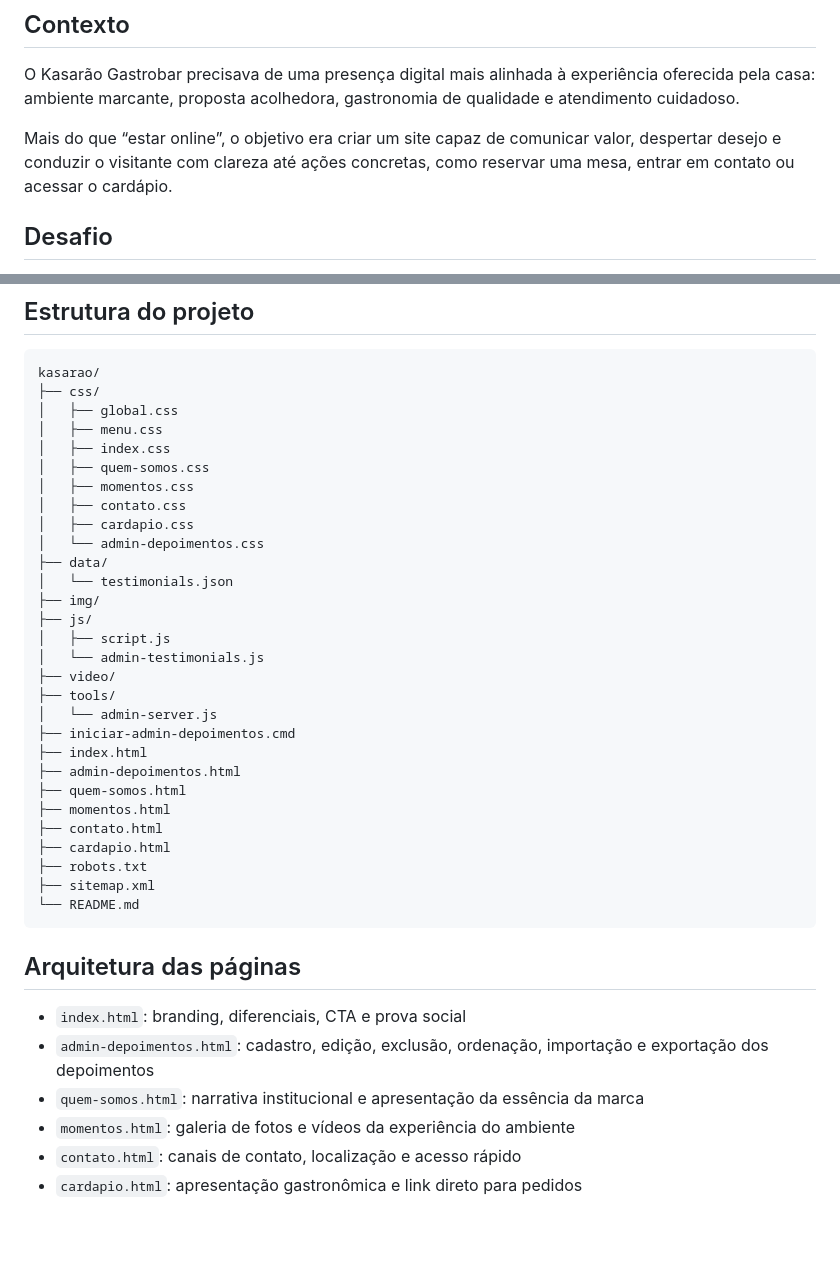
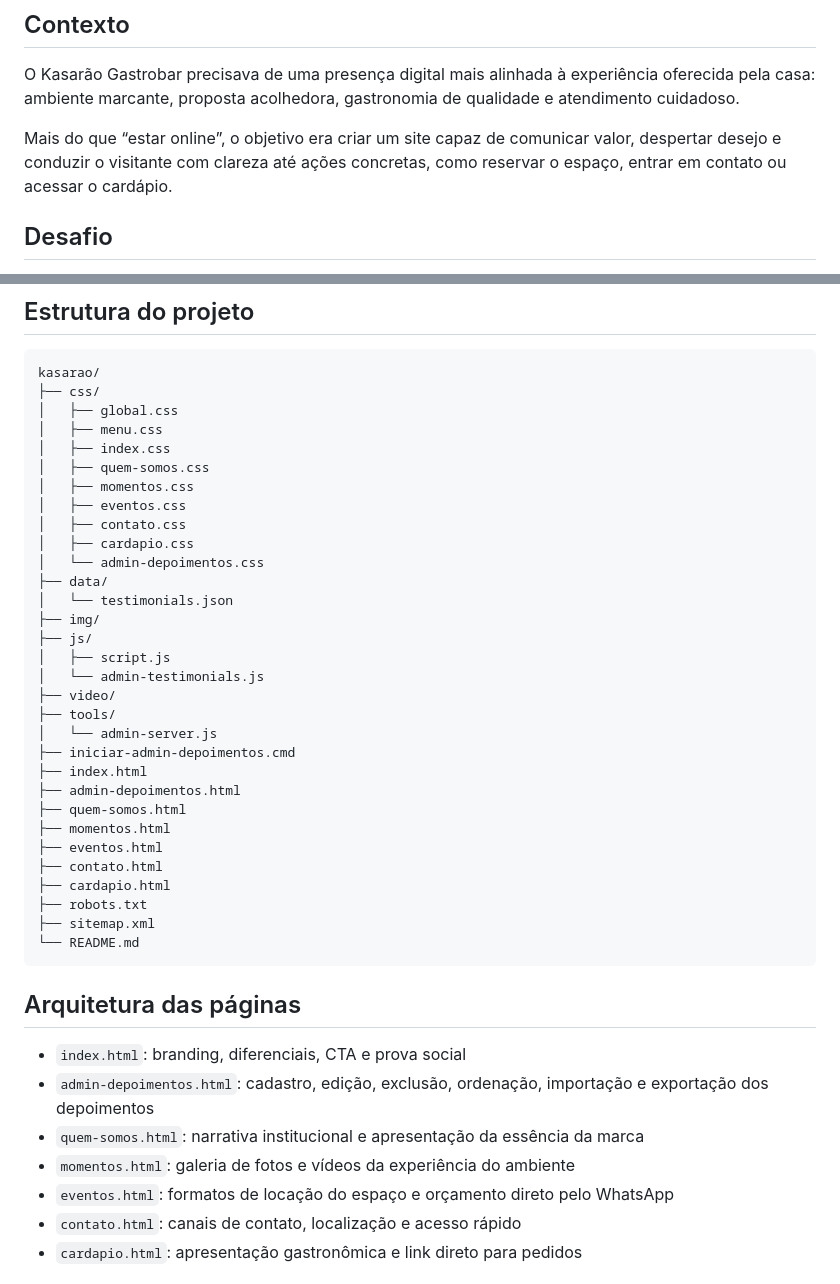
Before and after one commit to luizgteixeira/kasarao, a Markdown page: README.md, 2 parts joined by grey strips. Drawn GitHub-style; blank space fills up the shorter version.

```diff
--- a/README.md
+++ b/README.md
@@ -32,7 +32,7 @@
 
 O Kasarão Gastrobar precisava de uma presença digital mais alinhada à experiência oferecida pela casa: ambiente marcante, proposta acolhedora, gastronomia de qualidade e atendimento cuidadoso.
 
-Mais do que “estar online”, o objetivo era criar um site capaz de comunicar valor, despertar desejo e conduzir o visitante com clareza até ações concretas, como reservar uma mesa, entrar em contato ou acessar o cardápio.
+Mais do que “estar online”, o objetivo era criar um site capaz de comunicar valor, despertar desejo e conduzir o visitante com clareza até ações concretas, como reservar o espaço, entrar em contato ou acessar o cardápio.
 
 ## Desafio
 
@@ -108,6 +110,7 @@ kasarao/
 │   ├── index.css
 │   ├── quem-somos.css
 │   ├── momentos.css
+│   ├── eventos.css
 │   ├── contato.css
 │   ├── cardapio.css
 │   └── admin-depoimentos.css
@@ -125,6 +128,7 @@ kasarao/
 ├── admin-depoimentos.html
 ├── quem-somos.html
 ├── momentos.html
+├── eventos.html
 ├── contato.html
 ├── cardapio.html
 ├── robots.txt
@@ -138,6 +142,7 @@ kasarao/
 - `admin-depoimentos.html`: cadastro, edição, exclusão, ordenação, importação e exportação dos depoimentos
 - `quem-somos.html`: narrativa institucional e apresentação da essência da marca
 - `momentos.html`: galeria de fotos e vídeos da experiência do ambiente
+- `eventos.html`: formatos de locação do espaço e orçamento direto pelo WhatsApp
 - `contato.html`: canais de contato, localização e acesso rápido
 - `cardapio.html`: apresentação gastronômica e link direto para pedidos
 
```
Also changed, not shown: other parts of README.md (+6 -4 lines).
